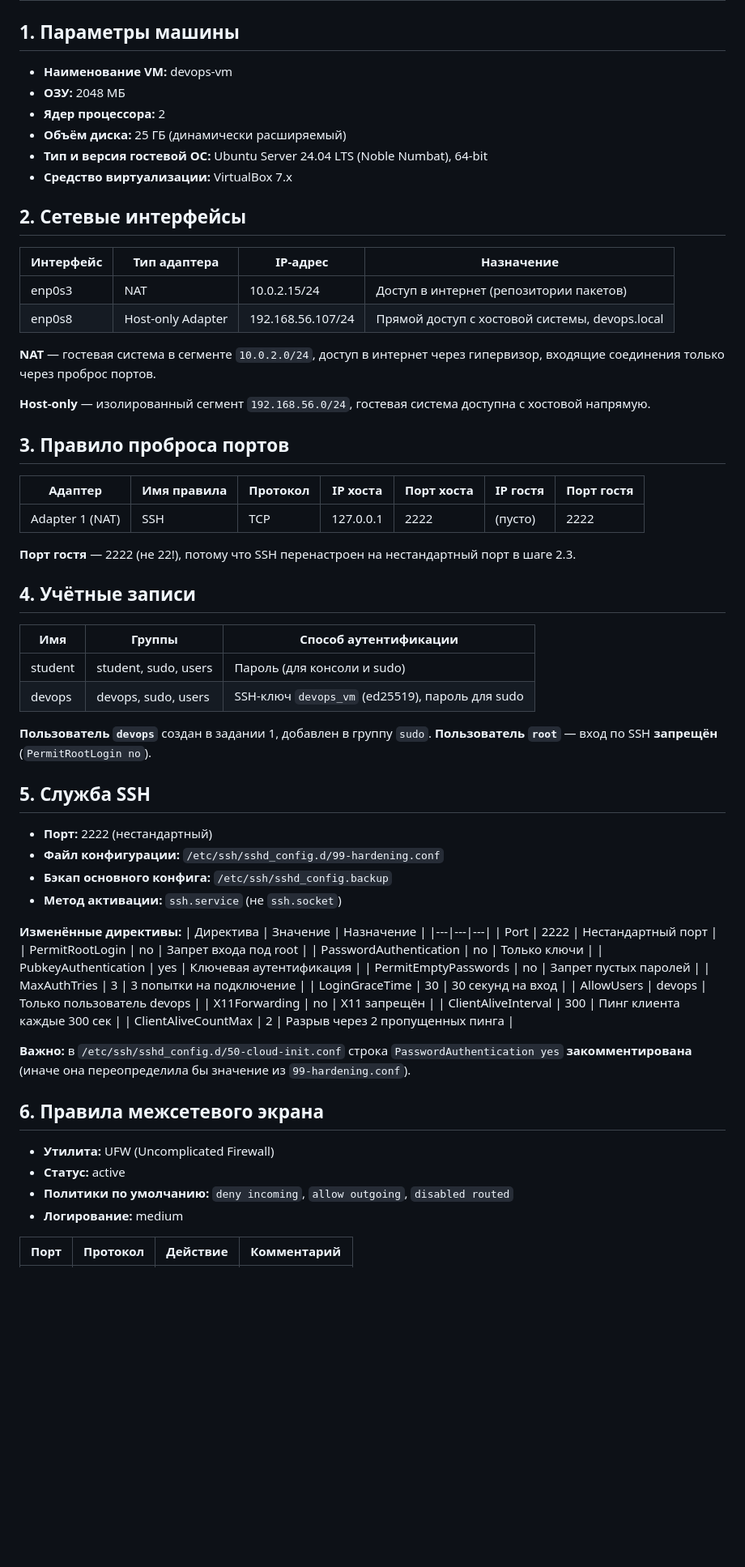
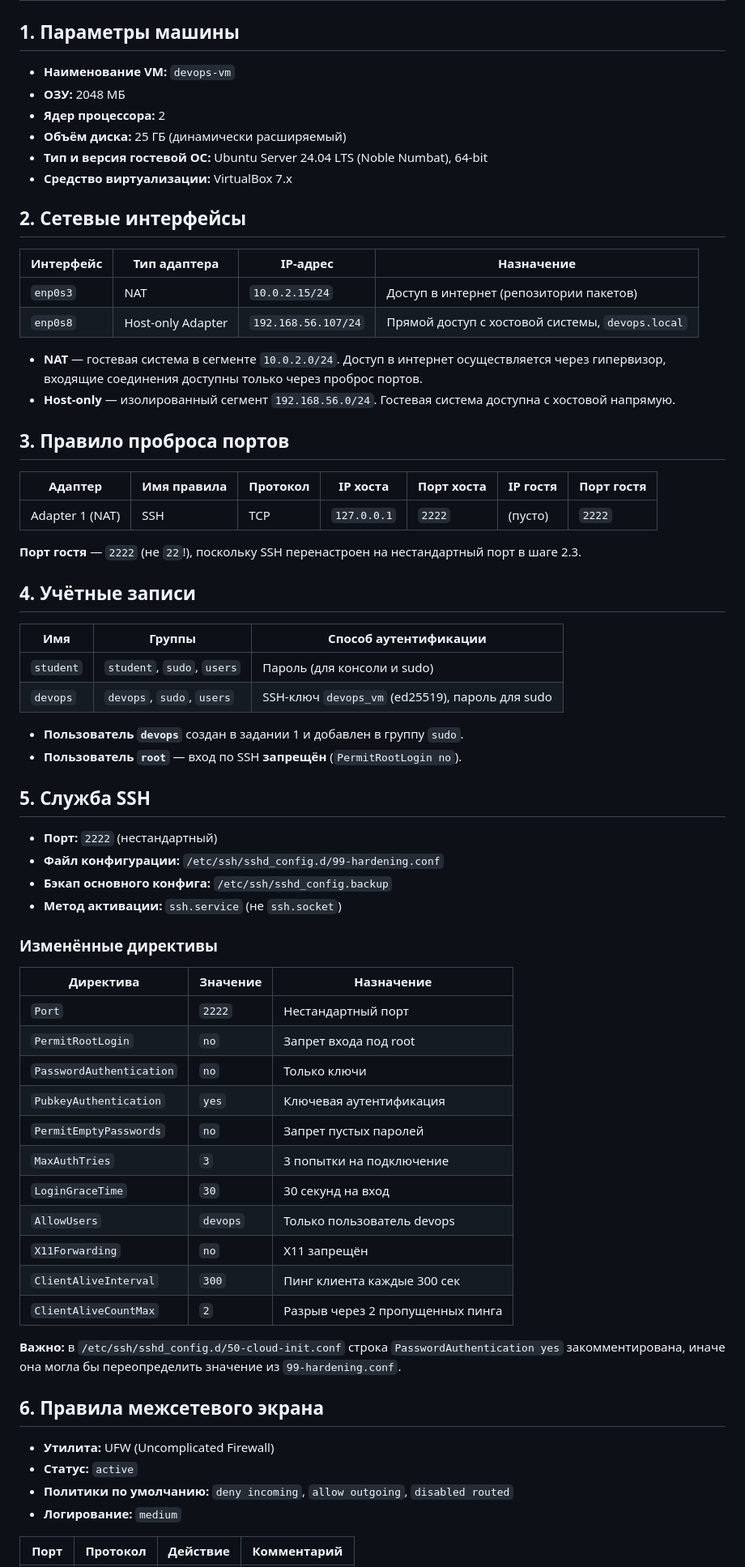
Before and after one commit to ut0ku/devops-course-2026, a Markdown page: docs/server-setup.md, the part around one of its changes. Shown at 81% size. Drawn GitHub-style; blank space fills up the shorter version.

```diff
--- a/docs/server-setup.md
+++ b/docs/server-setup.md
@@ -1,7 +1,8 @@
 # Конфигурация виртуальной машины devops-vm
 
 ## 1. Параметры машины
-- **Наименование VM:** devops-vm
+
+- **Наименование VM:** `devops-vm`
 - **ОЗУ:** 2048 МБ
 - **Ядер процессора:** 2
 - **Объём диска:** 25 ГБ (динамически расширяемый)
@@ -9,59 +10,64 @@
 - **Средство виртуализации:** VirtualBox 7.x
 
 ## 2. Сетевые интерфейсы
+
 | Интерфейс | Тип адаптера | IP-адрес | Назначение |
 |---|---|---|---|
-| enp0s3 | NAT | 10.0.2.15/24 | Доступ в интернет (репозитории пакетов) |
-| enp0s8 | Host-only Adapter | 192.168.56.107/24 | Прямой доступ с хостовой системы, devops.local |
+| `enp0s3` | NAT | `10.0.2.15/24` | Доступ в интернет (репозитории пакетов) |
+| `enp0s8` | Host-only Adapter | `192.168.56.107/24` | Прямой доступ с хостовой системы, `devops.local` |
 
-**NAT** — гостевая система в сегменте `10.0.2.0/24`, доступ в интернет через гипервизор, входящие соединения только через проброс портов.
-
-**Host-only** — изолированный сегмент `192.168.56.0/24`, гостевая система доступна с хостовой напрямую.
+- **NAT** — гостевая система в сегменте `10.0.2.0/24`. Доступ в интернет осуществляется через гипервизор, входящие соединения доступны только через проброс портов.
+- **Host-only** — изолированный сегмент `192.168.56.0/24`. Гостевая система доступна с хостовой напрямую.
 
 ## 3. Правило проброса портов
+
 | Адаптер | Имя правила | Протокол | IP хоста | Порт хоста | IP гостя | Порт гостя |
 |---|---|---|---|---|---|---|
-| Adapter 1 (NAT) | SSH | TCP | 127.0.0.1 | 2222 | (пусто) | 2222 |
+| Adapter 1 (NAT) | SSH | TCP | `127.0.0.1` | `2222` | (пусто) | `2222` |
 
-**Порт гостя** — 2222 (не 22!), потому что SSH перенастроен на нестандартный порт в шаге 2.3.
+**Порт гостя** — `2222` (не `22`!), поскольку SSH перенастроен на нестандартный порт в шаге 2.3.
 
 ## 4. Учётные записи
+
 | Имя | Группы | Способ аутентификации |
 |---|---|---|
-| student | student, sudo, users | Пароль (для консоли и sudo) |
-| devops | devops, sudo, users | SSH-ключ `devops_vm` (ed25519), пароль для sudo |
+| `student` | `student`, `sudo`, `users` | Пароль (для консоли и sudo) |
+| `devops` | `devops`, `sudo`, `users` | SSH-ключ `devops_vm` (ed25519), пароль для sudo |
 
-**Пользователь `devops`** создан в задании 1, добавлен в группу `sudo`.
-**Пользователь `root`** — вход по SSH **запрещён** (`PermitRootLogin no`).
+- **Пользователь `devops`** создан в задании 1 и добавлен в группу `sudo`.
+- **Пользователь `root`** — вход по SSH **запрещён** (`PermitRootLogin no`).
 
 ## 5. Служба SSH
-- **Порт:** 2222 (нестандартный)
+
+- **Порт:** `2222` (нестандартный)
 - **Файл конфигурации:** `/etc/ssh/sshd_config.d/99-hardening.conf`
 - **Бэкап основного конфига:** `/etc/ssh/sshd_config.backup`
 - **Метод активации:** `ssh.service` (не `ssh.socket`)
 
-**Изменённые директивы:**
+### Изменённые директивы
+
 | Директива | Значение | Назначение |
 |---|---|---|
-| Port | 2222 | Нестандартный порт |
-| PermitRootLogin | no | Запрет входа под root |
-| PasswordAuthentication | no | Только ключи |
-| PubkeyAuthentication | yes | Ключевая аутентификация |
-| PermitEmptyPasswords | no | Запрет пустых паролей |
-| MaxAuthTries | 3 | 3 попытки на подключение |
-| LoginGraceTime | 30 | 30 секунд на вход |
-| AllowUsers | devops | Только пользователь devops |
-| X11Forwarding | no | X11 запрещён |
-| ClientAliveInterval | 300 | Пинг клиента каждые 300 сек |
-| ClientAliveCountMax | 2 | Разрыв через 2 пропущенных пинга |
+| `Port` | `2222` | Нестандартный порт |
+| `PermitRootLogin` | `no` | Запрет входа под root |
+| `PasswordAuthentication` | `no` | Только ключи |
+| `PubkeyAuthentication` | `yes` | Ключевая аутентификация |
+| `PermitEmptyPasswords` | `no` | Запрет пустых паролей |
+| `MaxAuthTries` | `3` | 3 попытки на подключение |
+| `LoginGraceTime` | `30` | 30 секунд на вход |
+| `AllowUsers` | `devops` | Только пользователь devops |
+| `X11Forwarding` | `no` | X11 запрещён |
+| `ClientAliveInterval` | `300` | Пинг клиента каждые 300 сек |
+| `ClientAliveCountMax` | `2` | Разрыв через 2 пропущенных пинга |
 
-**Важно:** в `/etc/ssh/sshd_config.d/50-cloud-init.conf` строка `PasswordAuthentication yes` **закомментирована** (иначе она переопределила бы значение из `99-hardening.conf`).
+**Важно:** в `/etc/ssh/sshd_config.d/50-cloud-init.conf` строка `PasswordAuthentication yes` закомментирована, иначе она могла бы переопределить значение из `99-hardening.conf`.
 
 ## 6. Правила межсетевого экрана
+
 - **Утилита:** UFW (Uncomplicated Firewall)
-- **Статус:** active
+- **Статус:** `active`
 - **Политики по умолчанию:** `deny incoming`, `allow outgoing`, `disabled routed`
-- **Логирование:** medium
+- **Логирование:** `medium`
 
 | Порт | Протокол | Действие | Комментарий |
 |---|---|---|---|
```
Also changed, not shown: other parts of docs/server-setup.md (+151 -69 lines).
